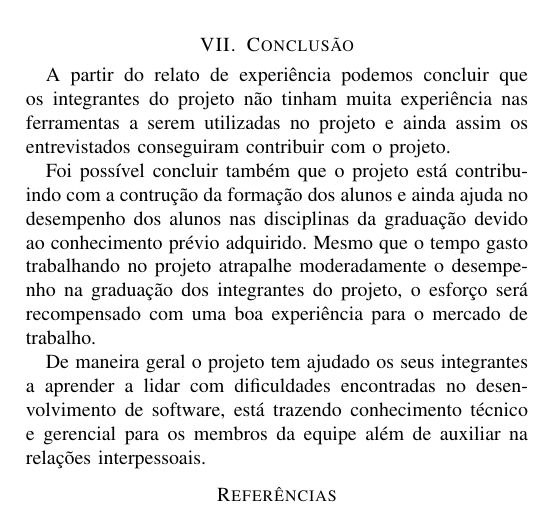
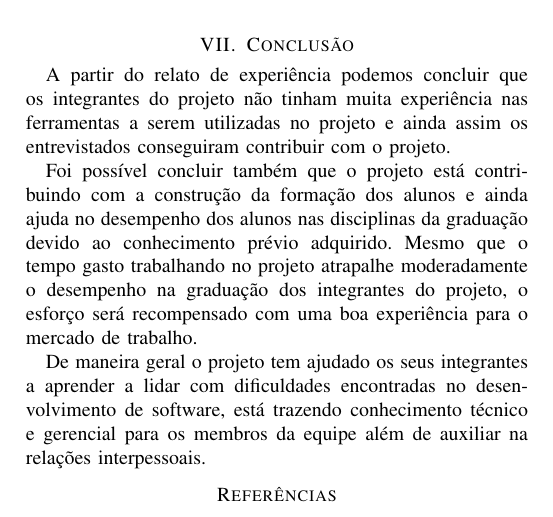
Before and after one commit to camilaferreira251/artigoFESS2014, a LaTeX paper (kalibro.tex, which reads 08-conclusao.tex): part of page 4 of 4, cut so that both start at the same text. Compiled offline with pdfLaTeX.

Commit message:
pequeno ajuse na conclusão

```diff
--- a/08-conclusao.tex
+++ b/08-conclusao.tex
@@ -3,6 +3,6 @@
 
 A partir do relato de experiência podemos concluir que os integrantes do projeto não tinham muita experiência nas ferramentas a serem utilizadas no projeto e ainda assim os entrevistados conseguiram contribuir com o projeto.
 
-Foi possível concluir também que o projeto está contribuindo com a contrução da formação dos alunos e ainda ajuda no desempenho dos alunos nas disciplinas da graduação devido ao conhecimento prévio adquirido. Mesmo que o tempo gasto trabalhando no projeto atrapalhe moderadamente o desempenho na graduação dos integrantes do projeto, o esforço será recompensado com uma boa experiência para o mercado de trabalho.
+Foi possível concluir também que o projeto está contribuindo com a construção da formação dos alunos e ainda ajuda no desempenho dos alunos nas disciplinas da graduação devido ao conhecimento prévio adquirido. Mesmo que o tempo gasto trabalhando no projeto atrapalhe moderadamente o desempenho na graduação dos integrantes do projeto, o esforço será recompensado com uma boa experiência para o mercado de trabalho.
 
 De maneira geral o projeto tem ajudado os seus integrantes a aprender a lidar com dificuldades encontradas no desenvolvimento de software, está trazendo conhecimento técnico e gerencial para os membros da equipe além de auxiliar na relações interpessoais.
```
Also changed, not shown: kalibro.pdf, 2 other files.
